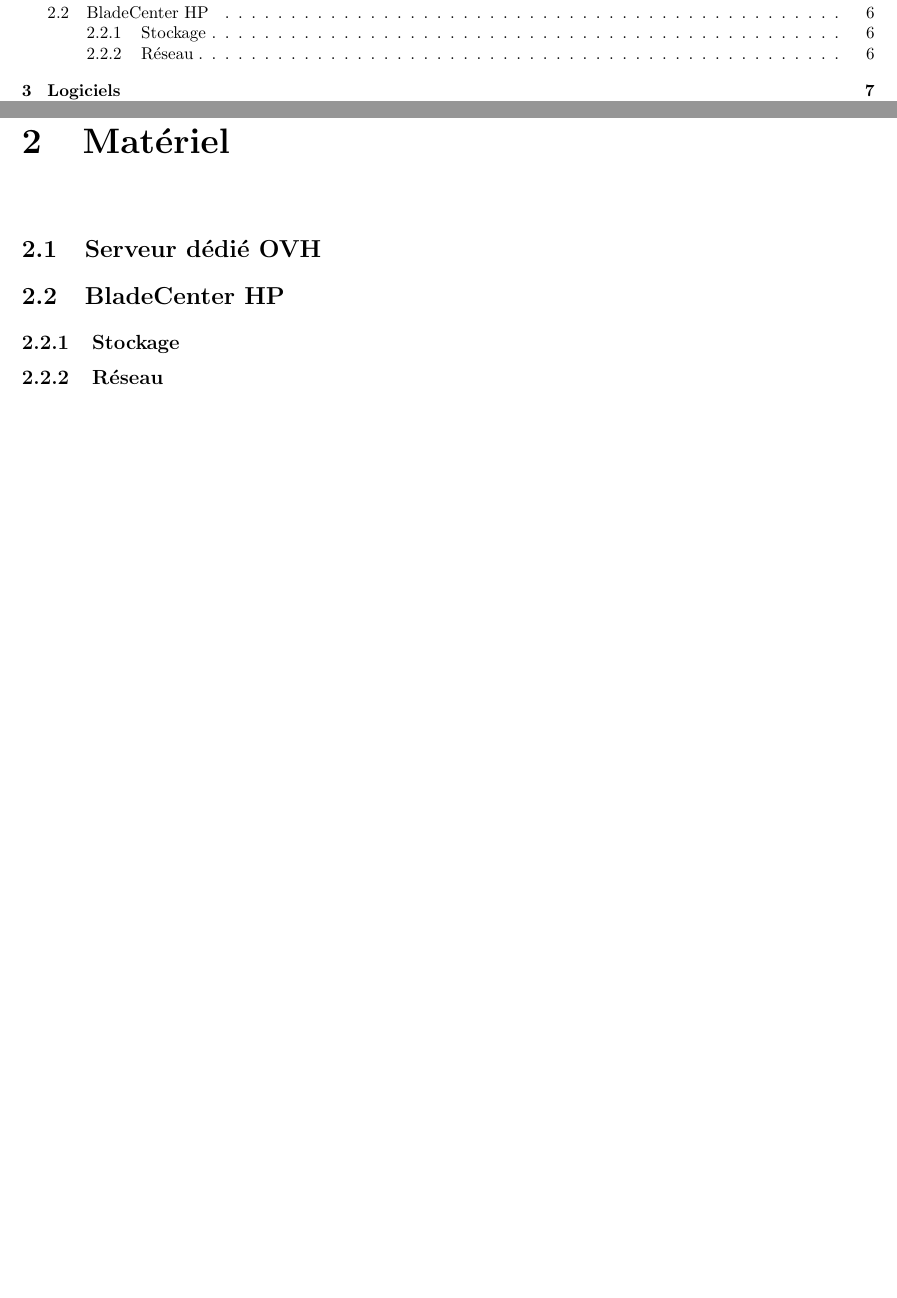
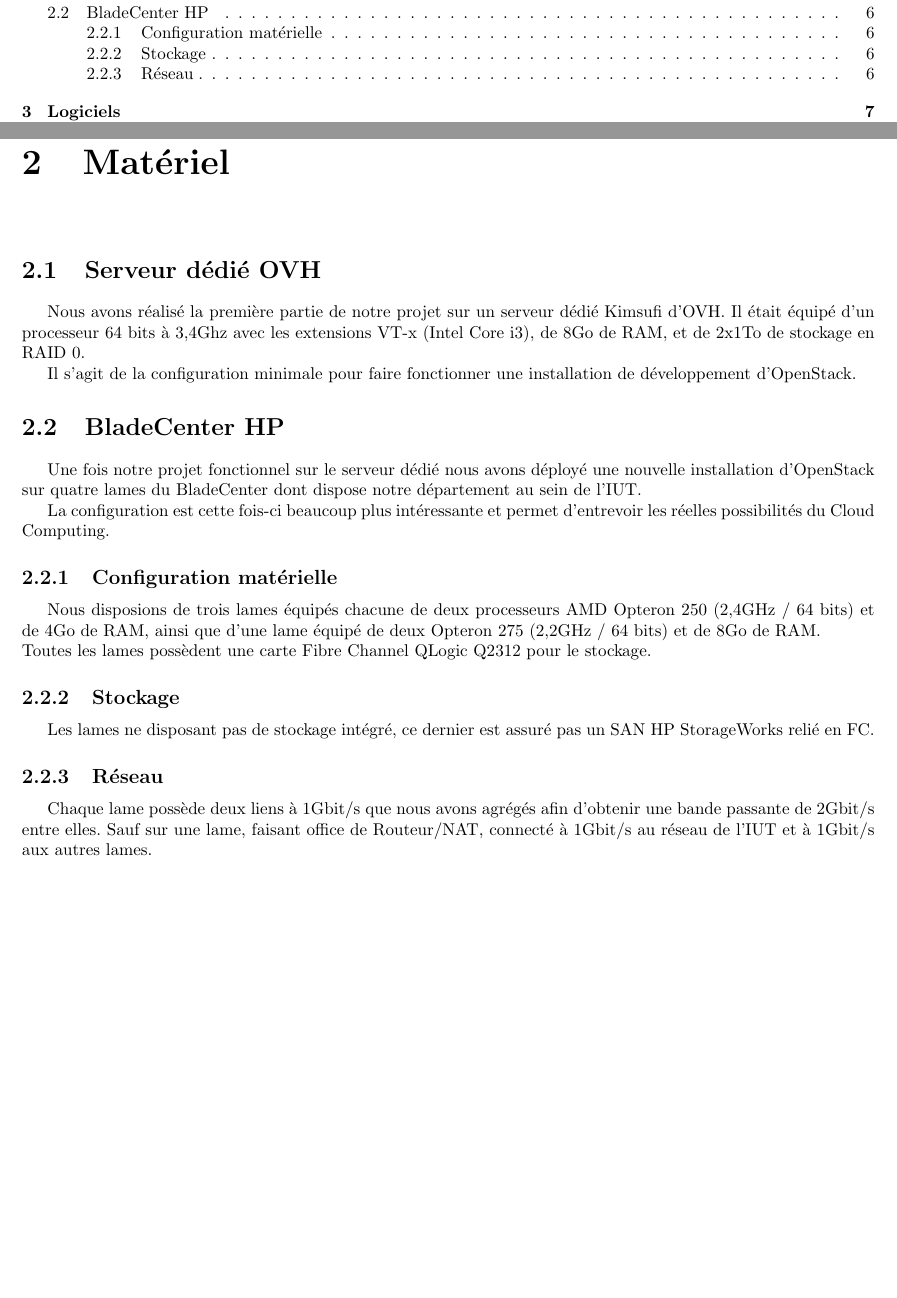
Before and after one commit to OpenLamas/Projet_OpenStack, a LaTeX document (Rapport/rapport.tex): two parts of pages 4 and 7 of 10 before the commit and two parts of pages 4 and 7 of 13 after it, joined at a grey line, cut so that both start at the same text, the shorter picture padded with empty space. Compiled offline with pdfLaTeX.

Commit message:
Suite rapport

```diff
--- a/Rapport/rapport.tex
+++ b/Rapport/rapport.tex
@@ -67,12 +67,24 @@ L’utilisateur final ne se préoccupe pas de savoir où est physiquement le sto
 \chapter{Matériel}
 
 \section{Serveur dédié OVH}
+Nous avons réalisé la première partie de notre projet sur un serveur dédié Kimsufi d'OVH. Il était équipé d'un processeur 64 bits à 3,4Ghz avec les extensions VT-x (Intel Core i3), de 8Go de RAM, et de 2x1To de stockage en RAID 0.
+
+Il s'agit de la configuration minimale pour faire fonctionner une installation de développement d'OpenStack.
 
 \section{BladeCenter HP}
+Une fois notre projet fonctionnel sur le serveur dédié nous avons déployé une nouvelle installation d'OpenStack sur quatre lames du BladeCenter dont dispose notre département au sein de l'IUT.
+
+La configuration est cette fois-ci beaucoup plus intéressante et permet d'entrevoir les réelles possibilités du Cloud Computing.
+
+\subsection{Configuration matérielle}
+Nous disposions de trois lames équipés chacune de deux processeurs AMD Opteron 250 (2,4GHz / 64 bits) et de 4Go de RAM, ainsi que d'une lame équipé de deux Opteron 275 (2,2GHz / 64 bits) et de 8Go de RAM.\newline
+Toutes les lames possèdent une carte Fibre Channel QLogic Q2312 pour le stockage.
 
 \subsection{Stockage}
+Les lames ne disposant pas de stockage intégré, ce dernier est assuré pas un SAN HP StorageWorks relié en FC.
 
 \subsection{Réseau}
+Chaque lame possède deux liens à 1Gbit/s que nous avons agrégés afin d'obtenir une bande passante de 2Gbit/s entre elles. Sauf sur une lame, faisant office de Routeur/NAT, connecté à 1Gbit/s au réseau de l'IUT et à 1Gbit/s aux autres lames.
 
 \chapter{Logiciels}
 \section{OpenStack}
```
Also changed, not shown: Rapport/rapport.tex (20 more changed lines).
